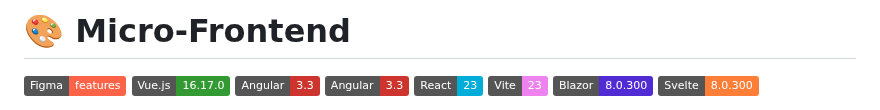
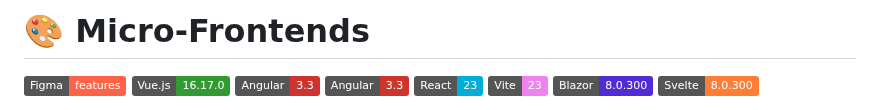
Before and after one commit to IsaacAlves7/microfrontends, a Markdown page: README.md, the part around the change. Drawn GitHub-style; badges without logos.

```diff
--- a/README.md
+++ b/README.md
@@ -1,4 +1,4 @@
-# 🎨 Micro-Frontend
+# 🎨 Micro-Frontends
 <img src="https://img.shields.io/badge/Figma-features-tomato?style=flat&logo=Figma&logoColor=white"> <img src="https://img.shields.io/badge/Vue.js-16.17.0-339933?style=flat&logo=Vue.js&logoColor=white"> <img src="https://img.shields.io/badge/Angular-3.3-CC342D?style=flat&logo=Angular&logoColor=white"> <img src="https://img.shields.io/badge/Angular-3.3-CC342D?style=flat&logo=Angular&logoColor=white"> <a href="https://blog.bitsrc.io/top-9-react-component-libraries-for-2025-a11139b3ed2e?source=post_page---author_recirc--df10edf0e8d0----0---------------------1744195f_55d3_428f_b6fa_370d3ddc78c4--------------"><img src="https://img.shields.io/badge/React-23-00ADD8?style=flat&logo=React&logoColor=white"></a> <a href=""><img src="https://img.shields.io/badge/Vite-23-violet?style=flat&logo=Vite&logoColor=white"></a> <img src="https://img.shields.io/badge/Blazor-8.0.300-512BD4?style=flat&logo=Blazor&logoColor=white"> <img src="https://img.shields.io/badge/Svelte-8.0.300-orange?style=flat&logo=Svelte&logoColor=white">
 
 <img src="https://github.com/user-attachments/assets/3bb5bd0c-6941-4a95-80e7-6f3ba9d1f479" align="right" height="277">
```
